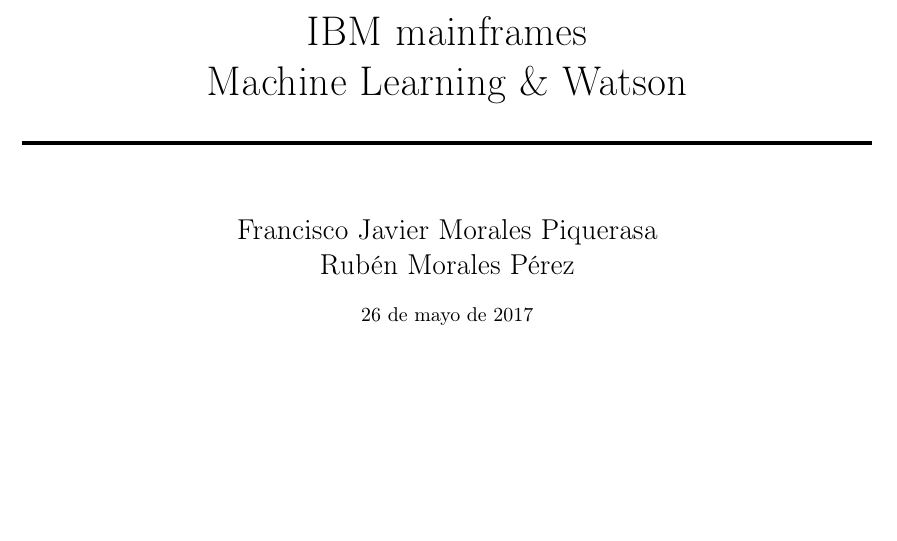
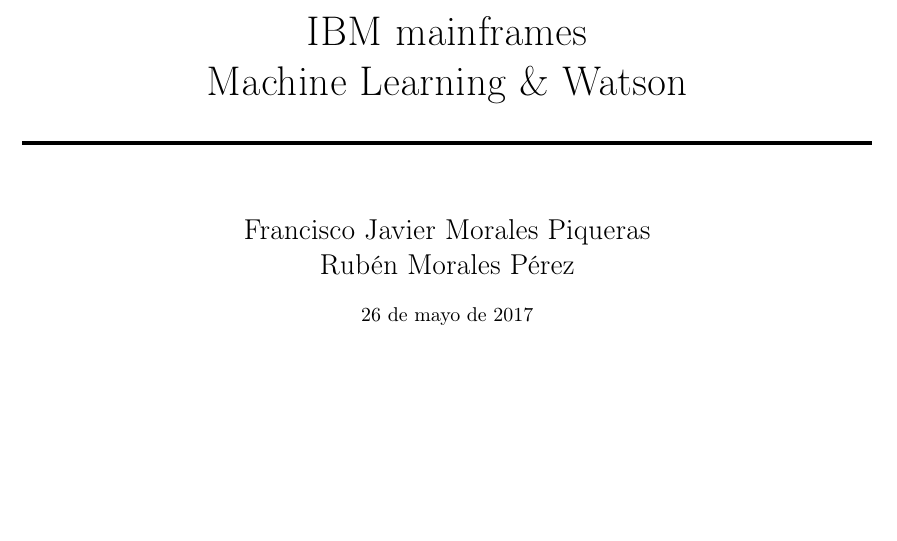
Before and after one commit to Rubenmp/TrabajoIngenieriaServidores, a LaTeX document (memoria.tex): part of page 1 of 11, cut so that both start at the same text. Compiled offline with pdfLaTeX.

Commit message:
Corrección de mi nombre

```diff
--- a/memoria.tex
+++ b/memoria.tex
@@ -113,7 +113,7 @@
 \horrule{2pt} \\[0.5cm] % Thick bottom horizontal rule
 }
 
-\author{Francisco Javier Morales Piquerasa
+\author{Francisco Javier Morales Piqueras
 	\\ Rubén Morales Pérez} % Nombre y apellidos
 
 \date{\normalsize\today} % Incluye la fecha actual
```
